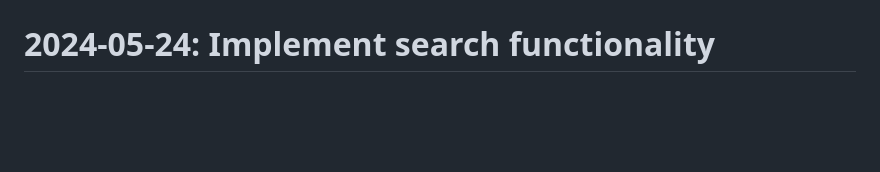
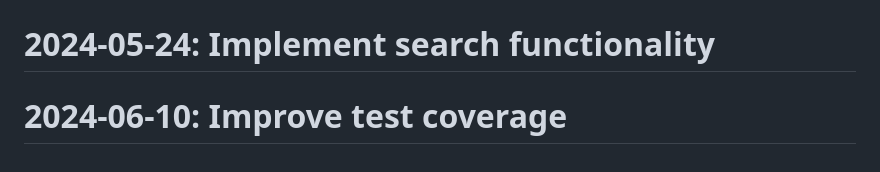
Before and after one commit to Javadlavaei/django-blog-platform, a Markdown page: README.md, the part around the change. GitHub-like rendering; blank space fills up the shorter version.

Commit message:
Improve test coverage

```diff
--- a/README.md
+++ b/README.md
@@ -124,3 +124,4 @@
 # 2024-05-17: Update settings for production
 # 2024-05-21: Improve pagination
 # 2024-05-24: Implement search functionality
+# 2024-06-10: Improve test coverage
```
